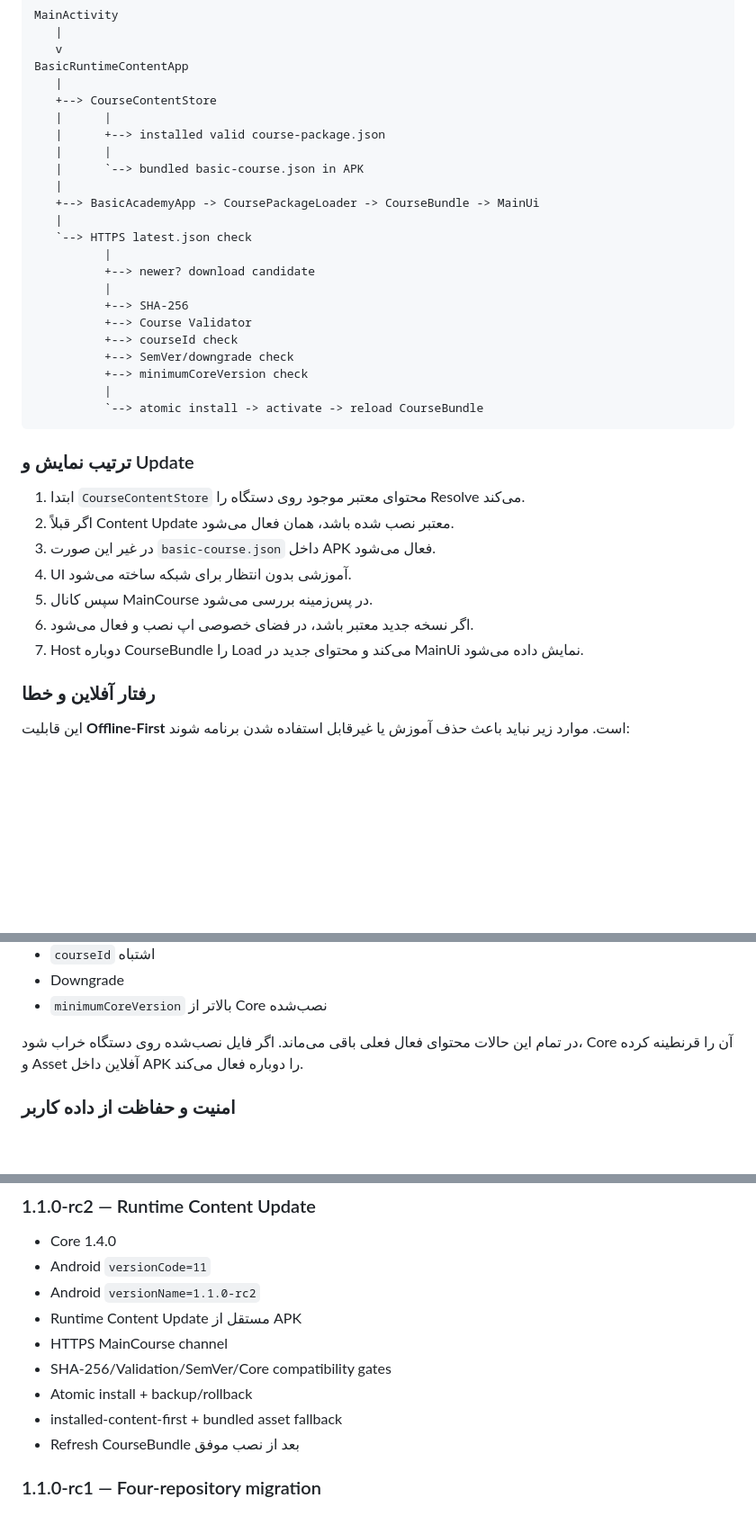
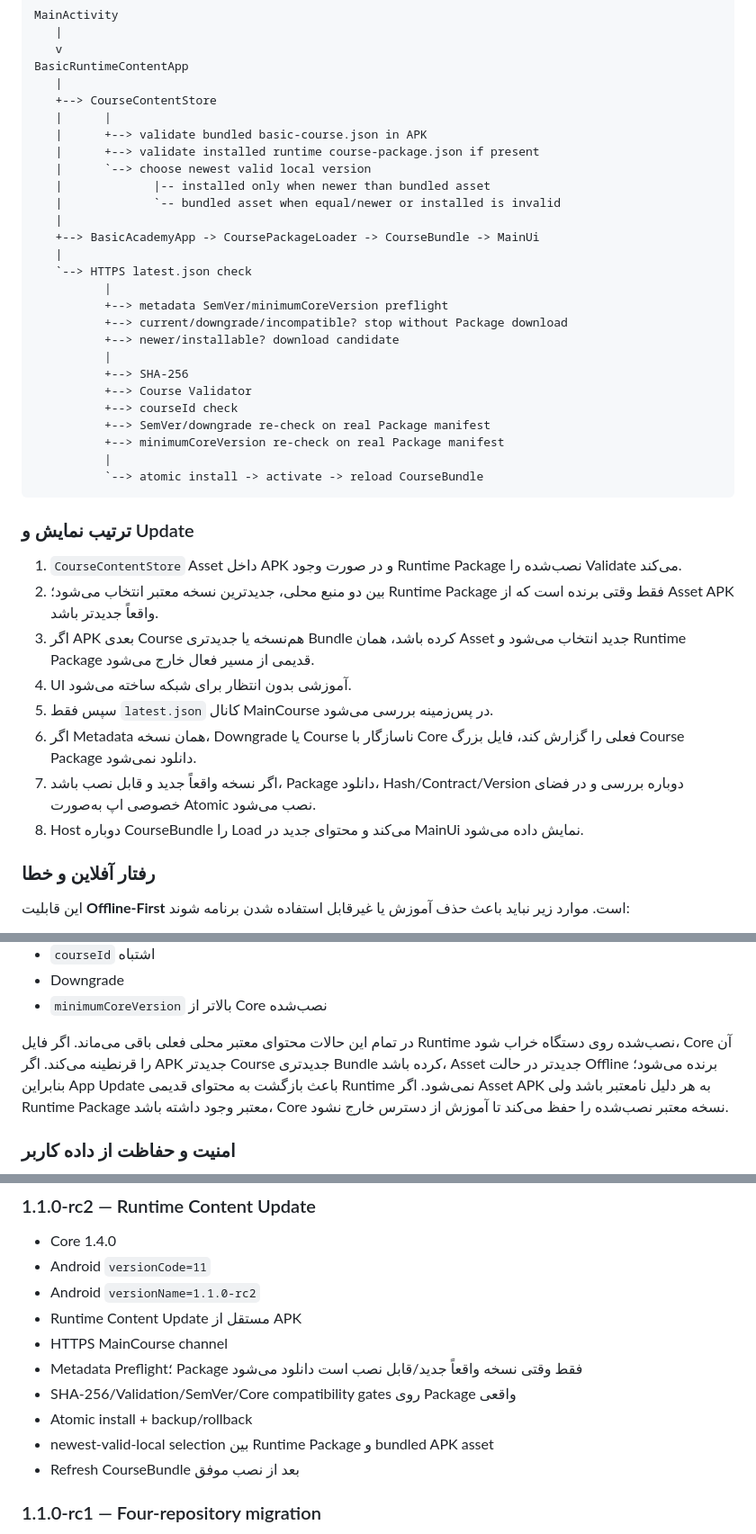
Before and after one commit to waxew/AS-Academy-Basic, a Markdown page: README.md, 3 parts joined by grey strips. Shown at 90% size. Drawn GitHub-style; blank space fills up the shorter version.

Commit message:
Document newest-local and preflight content behavior

````diff
--- a/README.md
+++ b/README.md
@@ -104,34 +104,39 @@ BasicRuntimeContentApp
    |
    +--> CourseContentStore
    |      |
-   |      +--> installed valid course-package.json
-   |      |
-   |      `--> bundled basic-course.json in APK
+   |      +--> validate bundled basic-course.json in APK
+   |      +--> validate installed runtime course-package.json if present
+   |      `--> choose newest valid local version
+   |             |-- installed only when newer than bundled asset
+   |             `-- bundled asset when equal/newer or installed is invalid
    |
    +--> BasicAcademyApp -> CoursePackageLoader -> CourseBundle -> MainUi
    |
    `--> HTTPS latest.json check
           |
-          +--> newer? download candidate
+          +--> metadata SemVer/minimumCoreVersion preflight
+          +--> current/downgrade/incompatible? stop without Package download
+          +--> newer/installable? download candidate
           |
           +--> SHA-256
           +--> Course Validator
           +--> courseId check
-          +--> SemVer/downgrade check
-          +--> minimumCoreVersion check
+          +--> SemVer/downgrade re-check on real Package manifest
+          +--> minimumCoreVersion re-check on real Package manifest
           |
           `--> atomic install -> activate -> reload CourseBundle
 ```
 
 ### ترتیب نمایش و Update
 
-1. ابتدا `CourseContentStore` محتوای معتبر موجود روی دستگاه را Resolve می‌کند.
-2. اگر قبلاً Content Update معتبر نصب شده باشد، همان فعال می‌شود.
-3. در غیر این صورت `basic-course.json` داخل APK فعال می‌شود.
+1. `CourseContentStore` Asset داخل APK و در صورت وجود Runtime Package نصب‌شده را Validate می‌کند.
+2. بین دو منبع محلی، جدیدترین نسخه معتبر انتخاب می‌شود؛ Runtime Package فقط وقتی برنده است که از Asset APK واقعاً جدیدتر باشد.
+3. اگر APK بعدی Course هم‌نسخه یا جدیدتری Bundle کرده باشد، همان Asset جدید انتخاب می‌شود و Runtime Package قدیمی از مسیر فعال خارج می‌شود.
 4. UI آموزشی بدون انتظار برای شبکه ساخته می‌شود.
-5. سپس کانال MainCourse در پس‌زمینه بررسی می‌شود.
-6. اگر نسخه جدید معتبر باشد، در فضای خصوصی اپ نصب و فعال می‌شود.
-7. Host دوباره CourseBundle را Load می‌کند و محتوای جدید در MainUi نمایش داده می‌شود.
+5. سپس فقط `latest.json` کانال MainCourse در پس‌زمینه بررسی می‌شود.
+6. اگر Metadata همان نسخه، Downgrade یا Course ناسازگار با Core فعلی را گزارش کند، فایل بزرگ Course Package دانلود نمی‌شود.
+7. اگر نسخه واقعاً جدید و قابل نصب باشد، Package دانلود، Hash/Contract/Version دوباره بررسی و در فضای خصوصی اپ به‌صورت Atomic نصب می‌شود.
+8. Host دوباره CourseBundle را Load می‌کند و محتوای جدید در MainUi نمایش داده می‌شود.
 
 ### رفتار آفلاین و خطا
 
@@ -147,7 +152,7 @@ BasicRuntimeContentApp
 - Downgrade
 - `minimumCoreVersion` بالاتر از Core نصب‌شده
 
-در تمام این حالات محتوای فعال فعلی باقی می‌ماند. اگر فایل نصب‌شده روی دستگاه خراب شود، Core آن را قرنطینه کرده و Asset آفلاین داخل APK را دوباره فعال می‌کند.
+در تمام این حالات محتوای معتبر محلی فعلی باقی می‌ماند. اگر فایل Runtime نصب‌شده روی دستگاه خراب شود، Core آن را قرنطینه می‌کند. اگر APK جدیدتر Course جدیدتری Bundle کرده باشد، Asset جدیدتر در حالت Offline برنده می‌شود؛ بنابراین App Update باعث بازگشت به محتوای قدیمی Runtime نمی‌شود. اگر Asset APK به هر دلیل نامعتبر باشد ولی Runtime Package معتبر وجود داشته باشد، Core نسخه معتبر نصب‌شده را حفظ می‌کند تا آموزش از دسترس خارج نشود.
 
 ### امنیت و حفاظت از داده کاربر
 
@@ -311,9 +316,10 @@ scripts\prepare-course.bat
 - Android `versionName=1.1.0-rc2`
 - Runtime Content Update مستقل از APK
 - HTTPS MainCourse channel
-- SHA-256/Validation/SemVer/Core compatibility gates
+- Metadata Preflight؛ Package فقط وقتی نسخه واقعاً جدید/قابل نصب است دانلود می‌شود
+- SHA-256/Validation/SemVer/Core compatibility gates روی Package واقعی
 - Atomic install + backup/rollback
-- installed-content-first + bundled asset fallback
+- newest-valid-local selection بین Runtime Package و bundled APK asset
 - Refresh CourseBundle بعد از نصب موفق
 
 ### 1.1.0-rc1 — Four-repository migration
````
Also changed, not shown: other parts of README.md (+1 -1 lines).
